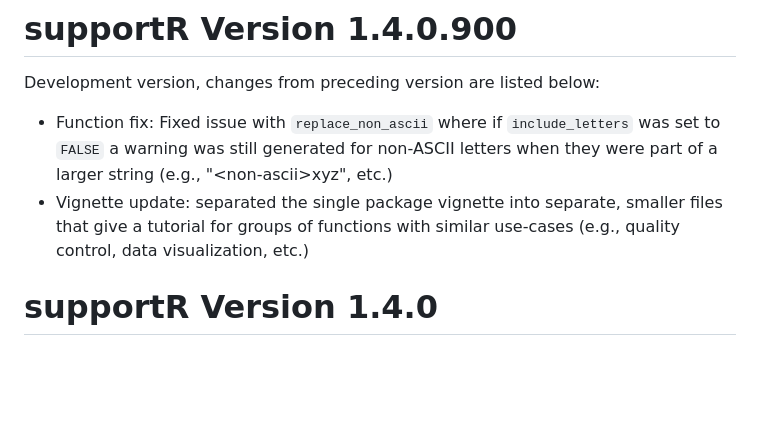
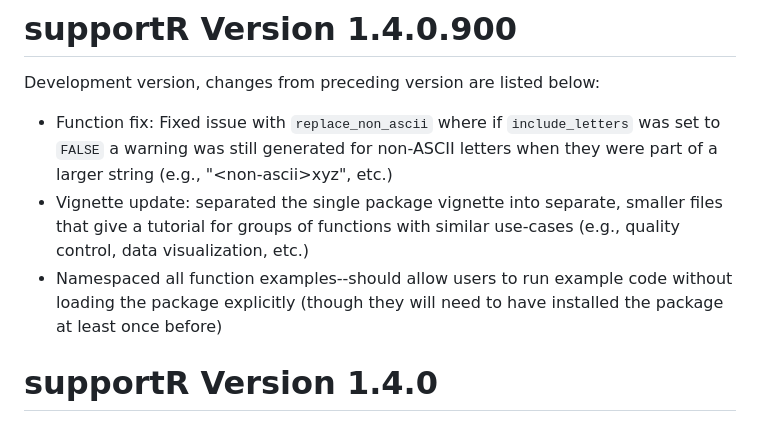
Before and after one commit to njlyon0/supportR, a Markdown page: NEWS.md, the part around the change. Drawn GitHub-style; blank space fills up the shorter version.

Commit message:
docs: adding style namespacing to NEWS

```diff
--- a/NEWS.md
+++ b/NEWS.md
@@ -4,6 +4,7 @@ Development version, changes from preceding version are listed below:
 
 - Function fix: Fixed issue with `replace_non_ascii` where if `include_letters` was set to `FALSE` a warning was still generated for non-ASCII letters when they were part of a larger string (e.g., "\<non-ascii\>xyz", etc.)
 - Vignette update: separated the single package vignette into separate, smaller files that give a tutorial for groups of functions with similar use-cases (e.g., quality control, data visualization, etc.)
+- Namespaced all function examples--should allow users to run example code without loading the package explicitly (though they will need to have installed the package at least once before)
 
 # supportR Version 1.4.0
 
```
